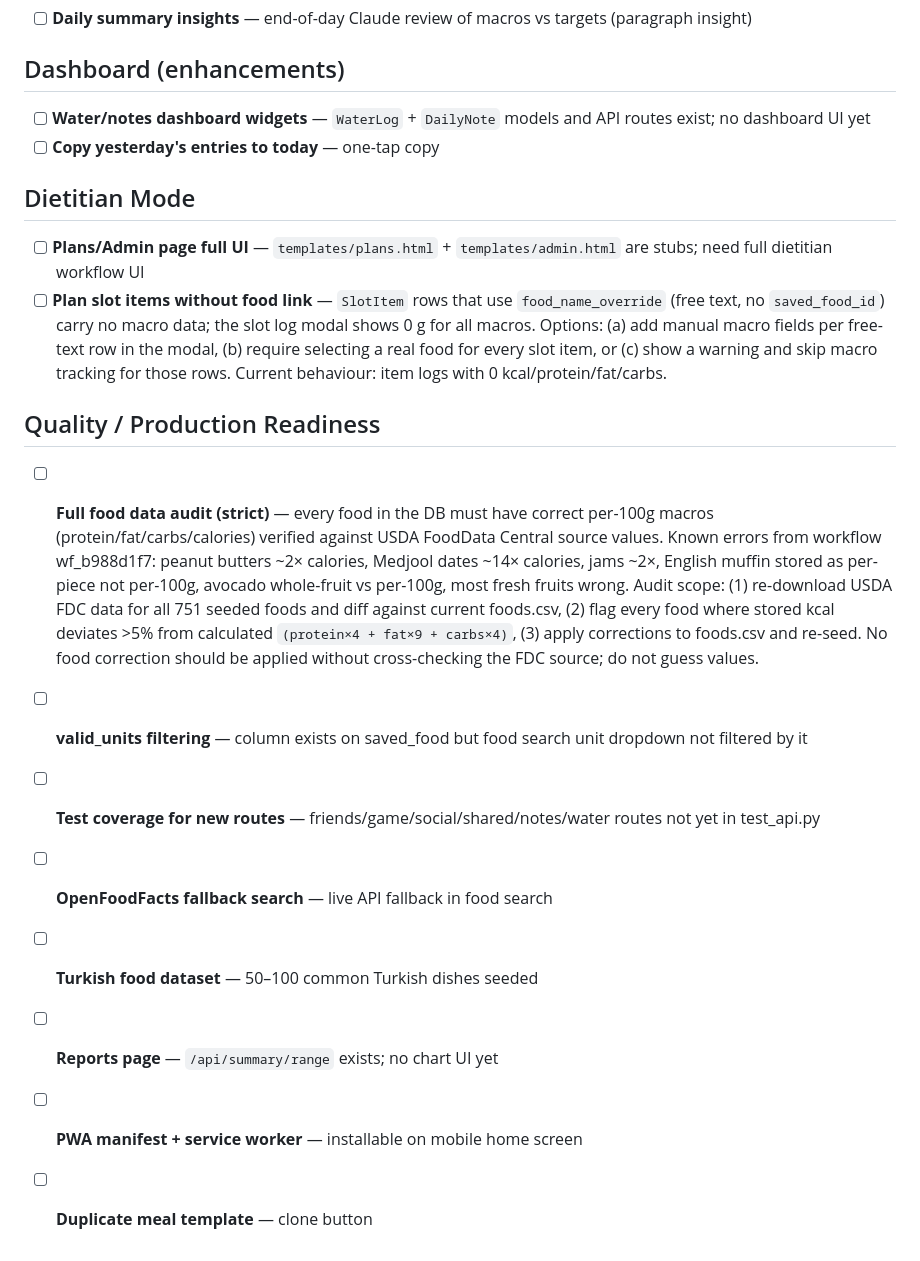
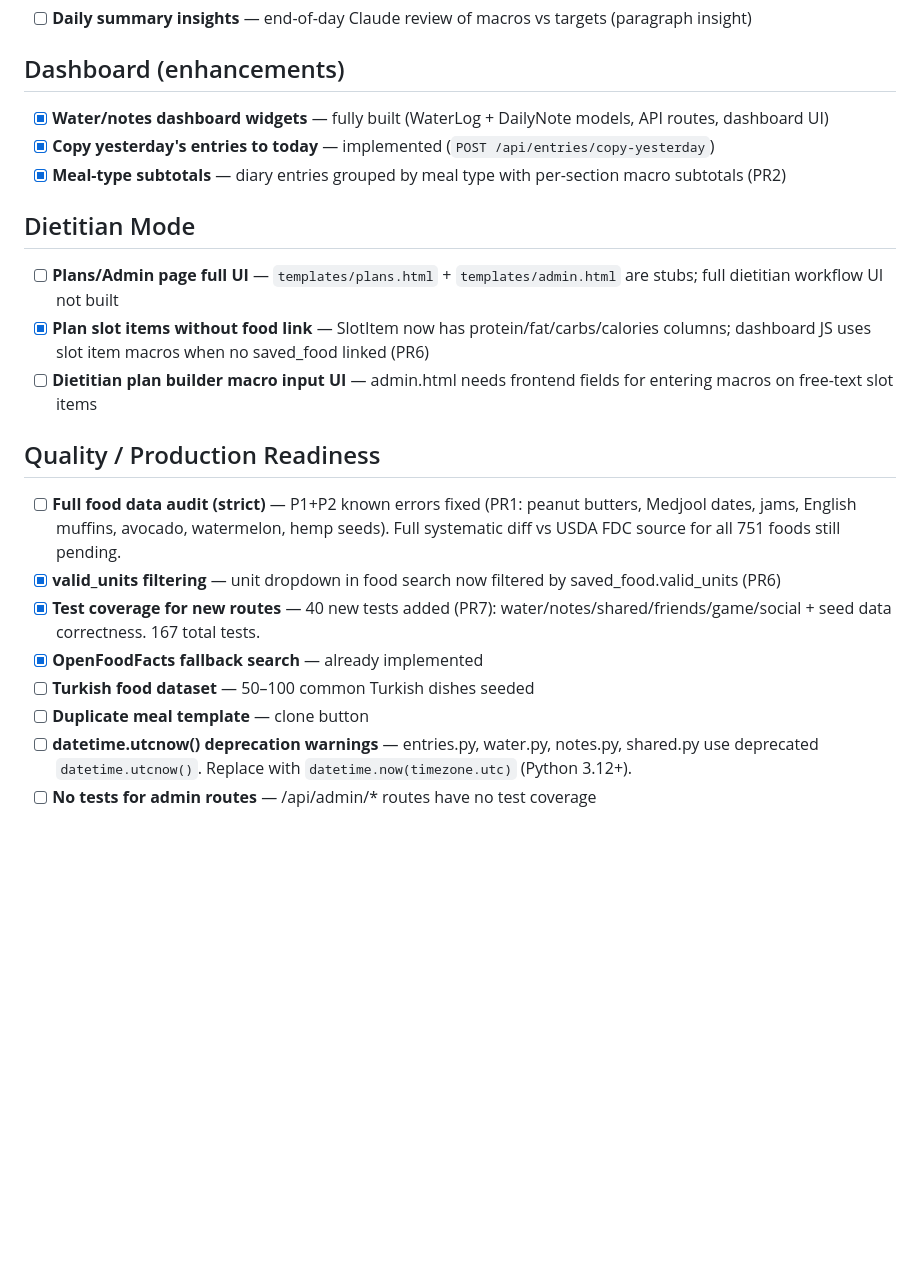
Before and after one commit to sakaryag/nutrition-tracker, a Markdown page: TODO.md, the part around one of its changes. Rendered like a GitHub page; blank space fills up the shorter version.

```diff
--- a/TODO.md
+++ b/TODO.md
@@ -41,19 +34,21 @@
 - [ ] **Daily summary insights** — end-of-day Claude review of macros vs targets (paragraph insight)
 
 ## Dashboard (enhancements)
-- [ ] **Water/notes dashboard widgets** — `WaterLog` + `DailyNote` models and API routes exist; no dashboard UI yet
-- [ ] **Copy yesterday's entries to today** — one-tap copy
+- [x] **Water/notes dashboard widgets** — fully built (WaterLog + DailyNote models, API routes, dashboard UI)
+- [x] **Copy yesterday's entries to today** — implemented (`POST /api/entries/copy-yesterday`)
+- [x] **Meal-type subtotals** — diary entries grouped by meal type with per-section macro subtotals (PR2)
 
 ## Dietitian Mode
-- [ ] **Plans/Admin page full UI** — `templates/plans.html` + `templates/admin.html` are stubs; need full dietitian workflow UI
-- [ ] **Plan slot items without food link** — `SlotItem` rows that use `food_name_override` (free text, no `saved_food_id`) carry no macro data; the slot log modal shows 0 g for all macros. Options: (a) add manual macro fields per free-text row in the modal, (b) require selecting a real food for every slot item, or (c) show a warning and skip macro tracking for those rows. Current behaviour: item logs with 0 kcal/protein/fat/carbs.
+- [ ] **Plans/Admin page full UI** — `templates/plans.html` + `templates/admin.html` are stubs; full dietitian workflow UI not built
+- [x] **Plan slot items without food link** — SlotItem now has protein/fat/carbs/calories columns; dashboard JS uses slot item macros when no saved_food linked (PR6)
+- [ ] **Dietitian plan builder macro input UI** — admin.html needs frontend fields for entering macros on free-text slot items
 
 ## Quality / Production Readiness
-- [ ] **Full food data audit (strict)** — every food in the DB must have correct per-100g macros (protein/fat/carbs/calories) verified against USDA FoodData Central source values. Known errors from workflow wf_b988d1f7: peanut butters ~2× calories, Medjool dates ~14× calories, jams ~2×, English muffin stored as per-piece not per-100g, avocado whole-fruit vs per-100g, most fresh fruits wrong. Audit scope: (1) re-download USDA FDC data for all 751 seeded foods and diff against current foods.csv, (2) flag every food where stored kcal deviates >5% from calculated `(protein×4 + fat×9 + carbs×4)`, (3) apply corrections to foods.csv and re-seed. No food correction should be applied without cross-checking the FDC source; do not guess values.
-- [ ] **valid_units filtering** — column exists on saved_food but food search unit dropdown not filtered by it
-- [ ] **Test coverage for new routes** — friends/game/social/shared/notes/water routes not yet in test_api.py
-- [ ] **OpenFoodFacts fallback search** — live API fallback in food search
+- [ ] **Full food data audit (strict)** — P1+P2 known errors fixed (PR1: peanut butters, Medjool dates, jams, English muffins, avocado, watermelon, hemp seeds). Full systematic diff vs USDA FDC source for all 751 foods still pending.
+- [x] **valid_units filtering** — unit dropdown in food search now filtered by saved_food.valid_units (PR6)
+- [x] **Test coverage for new routes** — 40 new tests added (PR7): water/notes/shared/friends/game/social + seed data correctness. 167 total tests.
+- [x] **OpenFoodFacts fallback search** — already implemented
 - [ ] **Turkish food dataset** — 50–100 common Turkish dishes seeded
-- [ ] **Reports page** — `/api/summary/range` exists; no chart UI yet
-- [ ] **PWA manifest + service worker** — installable on mobile home screen
 - [ ] **Duplicate meal template** — clone button
+- [ ] **datetime.utcnow() deprecation warnings** — entries.py, water.py, notes.py, shared.py use deprecated `datetime.utcnow()`. Replace with `datetime.now(timezone.utc)` (Python 3.12+).
+- [ ] **No tests for admin routes** — /api/admin/* routes have no test coverage
```
Also changed, not shown: other parts of TODO.md (+7 -14 lines), CLAUDE.md (+117 -115 lines).
